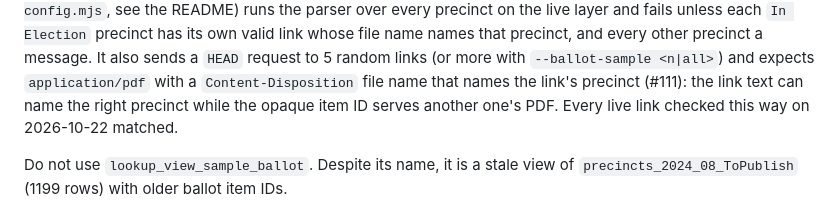
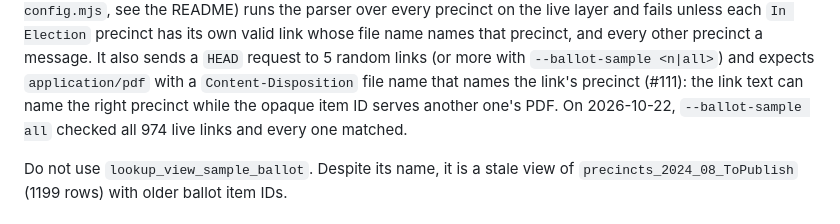
Before and after one commit to GeoBradDev/MapTheVoteSTLCounty, a Markdown page: docs/data.md, the part around the change. Drawn GitHub-style.

Commit message:
docs: say the full live sweep matched all 974 sample ballot PDFs (#111)
Co-Authored-By: Claude Opus 5.5 (1M context) <noreply@anthropic.com>

```diff
--- a/docs/data.md
+++ b/docs/data.md
@@ -60,8 +60,8 @@ over every precinct on the live layer and fails unless each `In Election` precin
 own valid link whose file name names that precinct, and every other precinct a message. It also sends a `HEAD` request to 5
 random links (or more with `--ballot-sample <n|all>`) and expects `application/pdf` with a
 `Content-Disposition` file name that names the link's precinct (#111): the link text can name
-the right precinct while the opaque item ID serves another one's PDF. Every live link checked
-this way on 2026-10-22 matched.
+the right precinct while the opaque item ID serves another one's PDF. On 2026-10-22,
+`--ballot-sample all` checked all 974 live links and every one matched.
 
 Do not use `lookup_view_sample_ballot`. Despite its name, it is a stale view of
 `precincts_2024_08_ToPublish` (1199 rows) with older ballot item IDs.
```
Also changed, not shown: docs/plans/2026-10-22-issue-111-ballot-pdf-file-names.md (+1 -1 lines).
